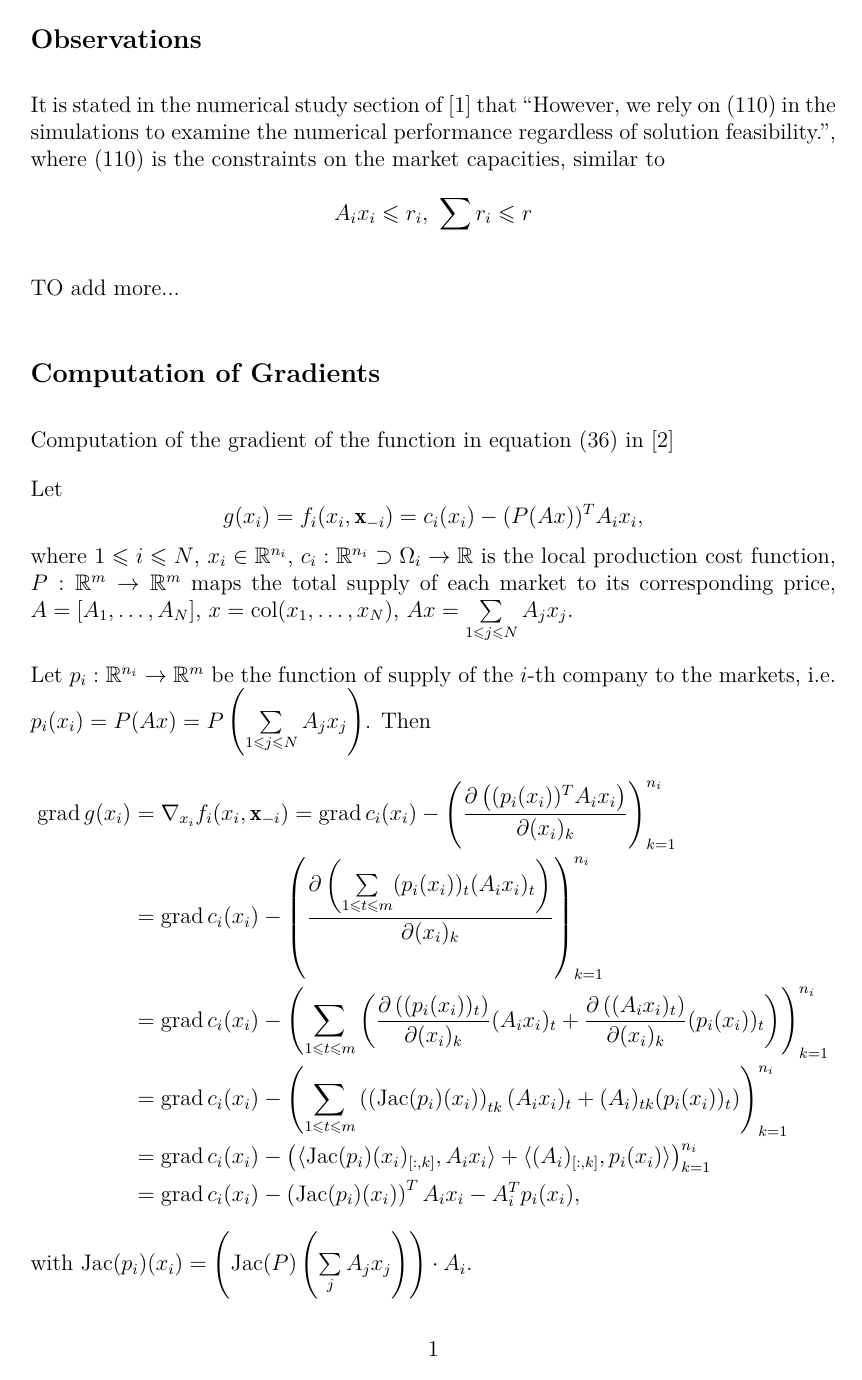
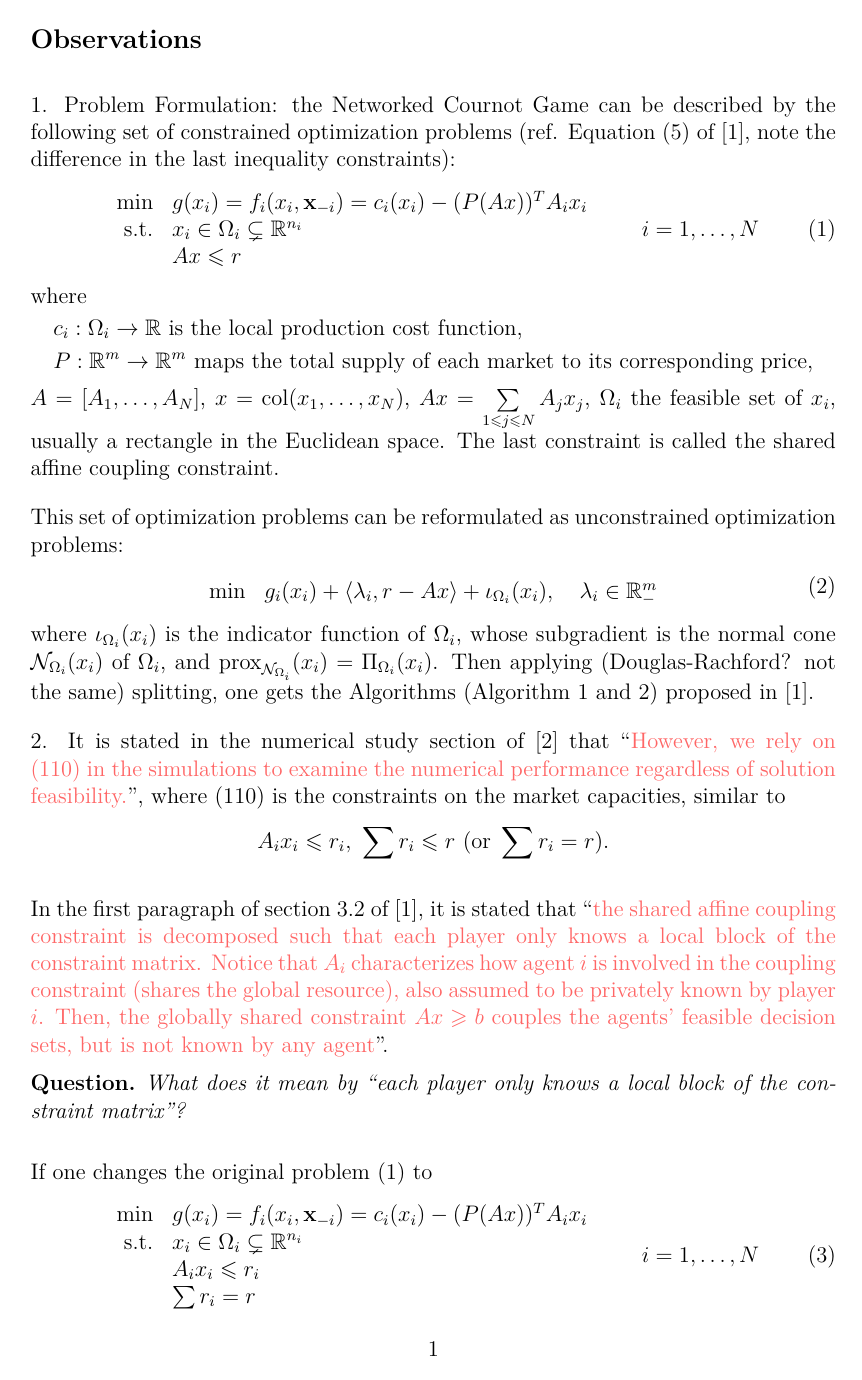
Before and after one commit to wenh06/dgne, a LaTeX document (main.tex, which reads tex/common_preamble.tex, tex/dgne_notes.tex): page 1 of 2 before the commit and page 1 of 3 after it. Compiled offline with XeLaTeX.

Commit message:
update notes on the paper

```diff
--- a/tex/common_preamble.tex
+++ b/tex/common_preamble.tex
@@ -1,6 +1,6 @@
 \documentclass[12pt]{article}
 % \usepackage[utf8]{inputenc}
-\usepackage[BoldFont,SlantFont]{xeCJK}
+% \usepackage[BoldFont,SlantFont]{xeCJK}
 \usepackage[top=2cm,bottom=2cm]{geometry}
 \usepackage{mathrsfs}
 \usepackage{amsthm,amsfonts,amsmath,amssymb}
--- a/tex/dgne_notes.tex
+++ b/tex/dgne_notes.tex
@@ -1,9 +1,61 @@
 
 \subsection*{Observations}
 
-It is stated in the numerical study section of \cite{Yu_2017} that ``However, we rely on (110) in the simulations to examine the numerical performance regardless of solution feasibility.'', where (110) is the constraints on the market capacities, similar to
+1. Problem Formulation: the Networked Cournot Game can be described by the following set of constrained optimization problems (ref. Equation (5) of \citep{Yi_2019}, note the difference in the last inequality constraints):
+\begin{equation}
+\label{eq:original_problem}
+\def\arraystretch{1}
+\begin{array}{rl}
+\min & g(x_i) = f_i(x_i, \mathbf{x}_{-i}) = c_i(x_i) - (P(Ax))^TA_ix_i \\
+\text{s.t.} & x_i \in \Omega_i \subsetneq \mathbb{R}^{n_i} \\
+& Ax \leqslant r
+\end{array}
+\qquad i = 1, \ldots, N
+\end{equation}
+where
 \begin{align*}
-A_i x_i \leqslant r_i, ~ \sum r_i \leqslant r
+& c_i: \Omega_i \to \mathbb{R} \text{ is the local production cost function,} \\
+& P: \mathbb{R}^m \to \mathbb{R}^m \text{ maps the total supply of each market to its corresponding price,}
+\end{align*}
+$A = [A_1, \ldots, A_N]$, $x = \operatorname{col}(x_1, \ldots, x_N)$, $Ax = \sum\limits_{1 \leqslant j \leqslant N} A_jx_j$, $\Omega_i$ the feasible set of $x_i$, usually a rectangle in the Euclidean space. The last constraint is called the shared affine coupling constraint.
+
+This set of optimization problems can be reformulated as unconstrained optimization problems:
+\begin{equation}
+\label{eq:reformulated_problem}
+\begin{array}{rl}
+\min & g_i(x_i) + \langle \lambda_i, r-Ax \rangle + \iota_{\Omega_i} (x_i), \quad \lambda_i \in \mathbb{R}_-^m
+\end{array}
+\end{equation}
+where $\iota_{\Omega_i} (x_i)$ is the indicator function of $\Omega_i$, whose subgradient is the normal cone $\mathcal{N}_{\Omega_i} (x_i)$ of $\Omega_i$, and $\operatorname{prox}_{\mathcal{N}_{\Omega_i}}(x_i) = \Pi_{\Omega_i}(x_i)$. Then applying (Douglas-Rachford? not the same) splitting, one gets the Algorithms (Algorithm 1 and 2) proposed in \citep{Yi_2019}.
+
+
+2. It is stated in the numerical study section of \citep{Yu_2017} that ``\textcolor{red!60}{However, we rely on (110) in the simulations to examine the numerical performance regardless of solution feasibility.}'', where (110) is the constraints on the market capacities, similar to
+\begin{align*}
+A_i x_i \leqslant r_i, ~ \sum r_i \leqslant r ~ (\text{or } \sum r_i = r).
 \end{align*}
 
-TO add more...
+In the first paragraph of section 3.2 of \citep{Yi_2019}, it is stated that ``\textcolor{red!60}{the shared affine coupling constraint is decomposed such that each player only knows a local block of the constraint matrix. Notice that $A_i$ characterizes how agent $i$ is involved in the coupling constraint (shares the global resource), also assumed to be privately known by player $i$. Then, the globally shared constraint $Ax \geqslant b$ couples the agents’ feasible decision sets, but is not known by any agent}''.
+
+\begin{question}
+What does it mean by ``each player only knows a local block of the constraint matrix''?
+\end{question}
+
+If one changes the original problem \eqref{eq:original_problem} to
+\begin{equation}
+\label{eq:new_problem}
+\def\arraystretch{1}
+\begin{array}{rl}
+\min & g(x_i) = f_i(x_i, \mathbf{x}_{-i}) = c_i(x_i) - (P(Ax))^TA_ix_i \\
+\text{s.t.} & x_i \in \Omega_i \subsetneq \mathbb{R}^{n_i} \\
+& A_ix_i \leqslant r_i \\
+& \sum r_i = r
+\end{array}
+\qquad i = 1, \ldots, N
+\end{equation}
+Then the reformulated unconstrained problem is
+\begin{equation}
+\label{eq:reformulated_new_problem}
+\begin{array}{rl}
+\min & g_i(x_i) + \langle \lambda_i, r_i-A_ix_i \rangle + \langle \mu_i, r - \sum r_i \rangle + \iota_{\Omega_i} (x_i), \quad \lambda_i \in \mathbb{R}_-^m
+\end{array}
+\end{equation}
@@ -12,9 +71,8 @@ TO add more...
 
 Computation of the gradient of the function in equation (36) in \citep{Yi_2019}
 
-Let
+Consider the objective function
 $$g(x_i) = f_i(x_i, \mathbf{x}_{-i}) = c_i(x_i) - (P(Ax))^T A_ix_i,$$
-where $1 \leqslant i \leqslant N$, $x_i \in \mathbb{R}^{n_i}$, $c_i: \mathbb{R}^{n_i} \supset \Omega_i \to \mathbb{R}$ is the local production cost function, $P: \mathbb{R}^m \to \mathbb{R}^m$ maps the total supply of each market to its corresponding price, $A = [A_1, \ldots, A_N]$, $x = \operatorname{col}(x_1, \ldots, x_N)$, $Ax = \sum\limits_{1 \leqslant j \leqslant N} A_jx_j$.
 
 Let $p_i: \mathbb{R}^{n_i} \to \mathbb{R}^m$ be the function of supply of the $i$-th company to the markets, i.e. $p_i(x_i) = P(Ax) = P\left(\sum\limits_{1 \leqslant j \leqslant N} A_jx_j\right)$. Then
 \begin{align*}
```
Also changed, not shown: tex/common_preamble.tex (11 more changed lines), tex/dgne_notes.tex (7 more changed lines).
